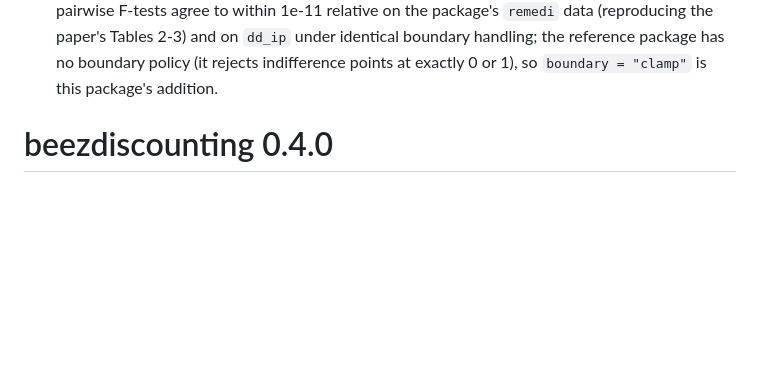
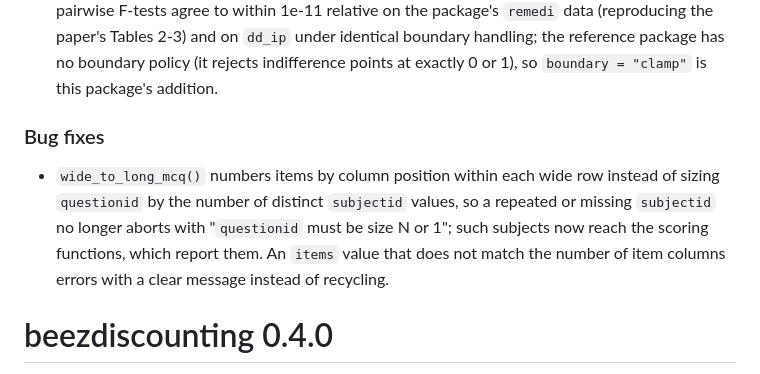
Before and after one commit to brentkaplan/beezdiscounting, a Markdown page: NEWS.md, the part around the change. GitHub-like rendering; blank space fills up the shorter version.

Commit message:
docs(news): note the wide_to_long_mcq() fix under 0.5.0 (development)
Forward-port of PR #6 (da77d3f, 728bbce) from master. The DESCRIPTION
version stays as develop has it; the bullet is the one 7bbeb7a added on
master, placed in a new Bug fixes subsection of the development entry.

```diff
--- a/NEWS.md
+++ b/NEWS.md
@@ -55,6 +55,15 @@
   boundary handling; the reference package has no boundary policy (it
   rejects indifference points at exactly 0 or 1), so `boundary = "clamp"`
   is this package's addition.
+
+### Bug fixes
+
+* `wide_to_long_mcq()` numbers items by column position within each wide row
+  instead of sizing `questionid` by the number of distinct `subjectid` values,
+  so a repeated or missing `subjectid` no longer aborts with "`questionid` must
+  be size N or 1"; such subjects now reach the scoring functions, which report
+  them. An `items` value that does not match the number of item columns errors
+  with a clear message instead of recycling.
 
 # beezdiscounting 0.4.0
 
```
